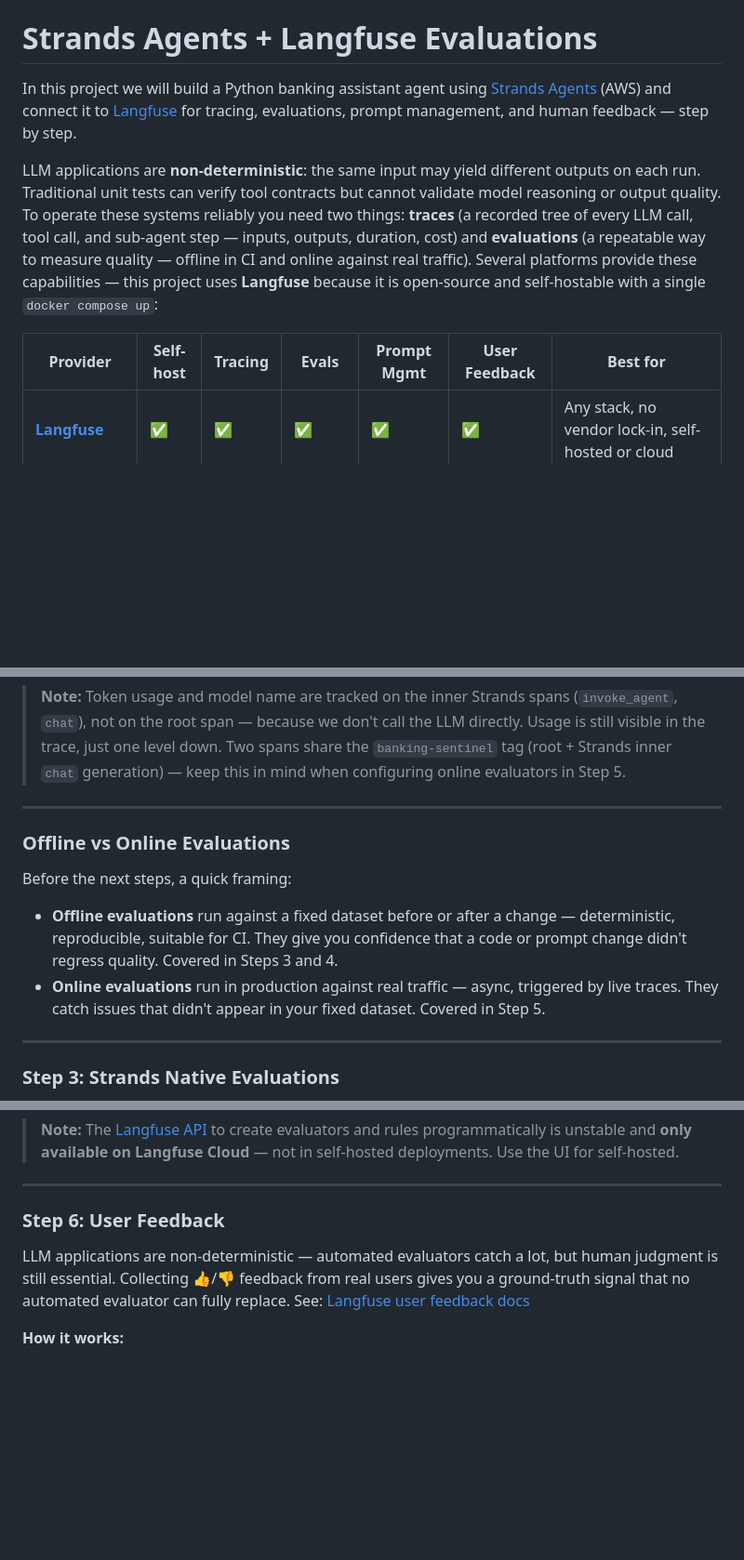
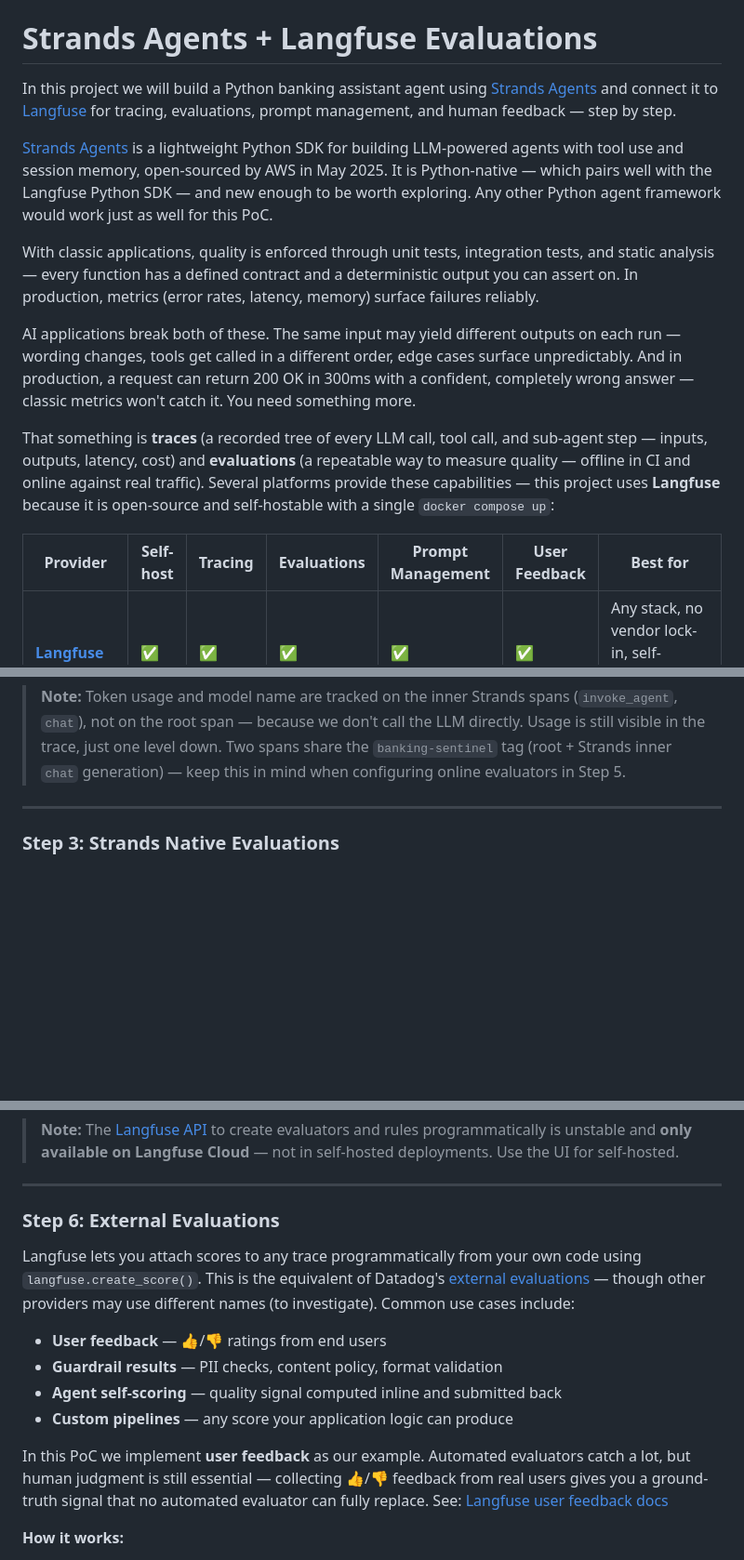
Before and after one commit to rogervinas/strands-agents-langfuse-evaluations, a Markdown page: README.md, 3 parts joined by grey strips. Shown at 93% size. Drawn GitHub-style; blank space fills up the shorter version.

```diff
--- a/README.md
+++ b/README.md
@@ -7,11 +7,18 @@
 
 # Strands Agents + Langfuse Evaluations
 
-In this project we will build a Python banking assistant agent using [Strands Agents](https://strandsagents.com) (AWS) and connect it to [Langfuse](https://langfuse.com) for tracing, evaluations, prompt management, and human feedback — step by step.
+In this project we will build a Python banking assistant agent using [Strands Agents](https://strandsagents.com) and connect it to [Langfuse](https://langfuse.com) for tracing, evaluations, prompt management, and human feedback — step by step.
 
-LLM applications are **non-deterministic**: the same input may yield different outputs on each run. Traditional unit tests can verify tool contracts but cannot validate model reasoning or output quality. To operate these systems reliably you need two things: **traces** (a recorded tree of every LLM call, tool call, and sub-agent step — inputs, outputs, duration, cost) and **evaluations** (a repeatable way to measure quality — offline in CI and online against real traffic). Several platforms provide these capabilities — this project uses **Langfuse** because it is open-source and self-hostable with a single `docker compose up`:
+[Strands Agents](https://strandsagents.com) is a lightweight Python SDK for building LLM-powered agents with tool use and session memory, open-sourced by AWS in May 2025. It is Python-native — which pairs well with the Langfuse Python SDK — and new enough to be worth exploring. Any other Python agent framework would work just as well for this PoC.
 
-| Provider | Self-host | Tracing | Evals | Prompt Mgmt | User Feedback | Best for |
+With classic applications, quality is enforced through unit tests, integration tests, and static analysis — every function has a defined contract and a deterministic output you can assert on. In production, metrics (error rates, latency, memory) surface failures reliably.
+
+AI applications break both of these. The same input may yield different outputs on each run — wording changes, tools get called in a different order, edge cases surface unpredictably. And in production, a request can return 200 OK in 300ms with a confident, completely wrong answer — classic metrics won't catch it. You need something more.
+
+That something is **traces** (a recorded tree of every LLM call, tool call, and sub-agent step — inputs, outputs, latency, cost) and **evaluations** (a repeatable way to measure quality — offline in CI and online against real traffic). Several platforms provide these capabilities — this project uses **Langfuse** because it is open-source and self-hostable with a single `docker compose up`:
+
+
+| Provider | Self-host | Tracing | Evaluations | Prompt Management | User Feedback | Best for |
 |---|---|---|---|---|---|---|
 | **[Langfuse](https://langfuse.com/docs)** | ✅ | ✅ | ✅ | ✅ | ✅ | Any stack, no vendor lock-in, self-hosted or cloud |
 | **[Arize Phoenix](https://docs.arize.com/phoenix)** | ✅ | ✅ | ✅ | ✗ | ✅ | Open-source, strong eval focus |
@@ -154,15 +172,6 @@ banking-sentinel-chat  ← Langfuse-native root span (input/output/user_id)
 Open [http://localhost:3000](http://localhost:3000) → **Traces** to see it.
 
 > **Note:** Token usage and model name are tracked on the inner Strands spans (`invoke_agent`, `chat`), not on the root span — because we don't call the LLM directly. Usage is still visible in the trace, just one level down. Two spans share the `banking-sentinel` tag (root + Strands inner `chat` generation) — keep this in mind when configuring online evaluators in Step 5.
-
----
-
-### Offline vs Online Evaluations
-
-Before the next steps, a quick framing:
-
-- **Offline evaluations** run against a fixed dataset before or after a change — deterministic, reproducible, suitable for CI. They give you confidence that a code or prompt change didn't regress quality. Covered in Steps 3 and 4.
-- **Online evaluations** run in production against real traffic — async, triggered by live traces. They catch issues that didn't appear in your fixed dataset. Covered in Step 5.
 
 ---
 
@@ -374,9 +395,16 @@ Results appear as scores on each trace in the Langfuse UI.
 
 ---
 
-### Step 6: User Feedback
+### Step 6: External Evaluations
 
-LLM applications are non-deterministic — automated evaluators catch a lot, but human judgment is still essential. Collecting 👍/👎 feedback from real users gives you a ground-truth signal that no automated evaluator can fully replace.
+Langfuse lets you attach scores to any trace programmatically from your own code using `langfuse.create_score()`. This is the equivalent of Datadog's [external evaluations](https://docs.datadoghq.com/llm_observability/evaluations/external_evaluations) — though other providers may use different names (to investigate). Common use cases include:
+
+- **User feedback** — 👍/👎 ratings from end users
+- **Guardrail results** — PII checks, content policy, format validation
+- **Agent self-scoring** — quality signal computed inline and submitted back
+- **Custom pipelines** — any score your application logic can produce
+
+In this PoC we implement **user feedback** as our example. Automated evaluators catch a lot, but human judgment is still essential — collecting 👍/👎 feedback from real users gives you a ground-truth signal that no automated evaluator can fully replace.
 See: [Langfuse user feedback docs](https://langfuse.com/docs/scores/user-feedback)
 
 **How it works:**
```
Also changed, not shown: other parts of README.md (+31 -4 lines), REVIEW.md (added, +59 -0 lines).
